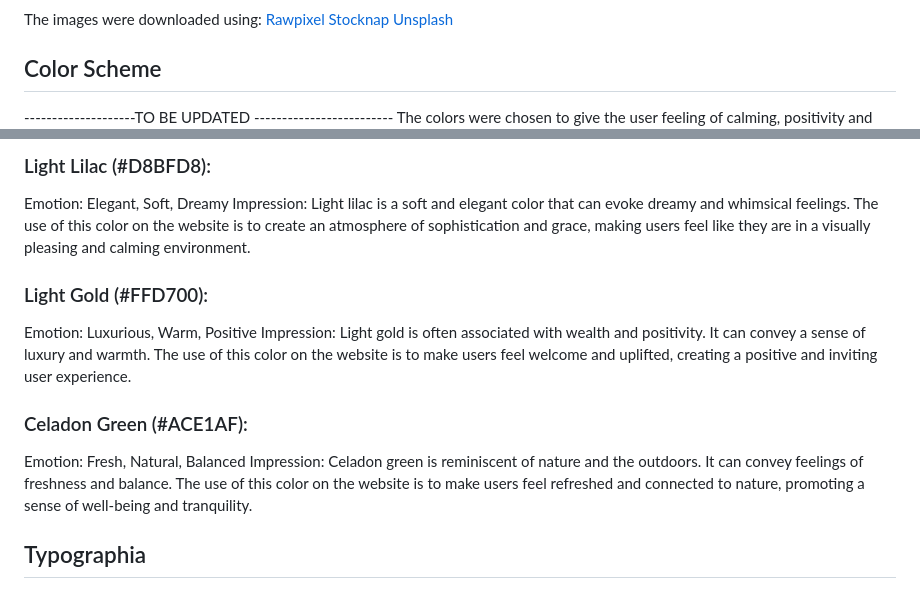
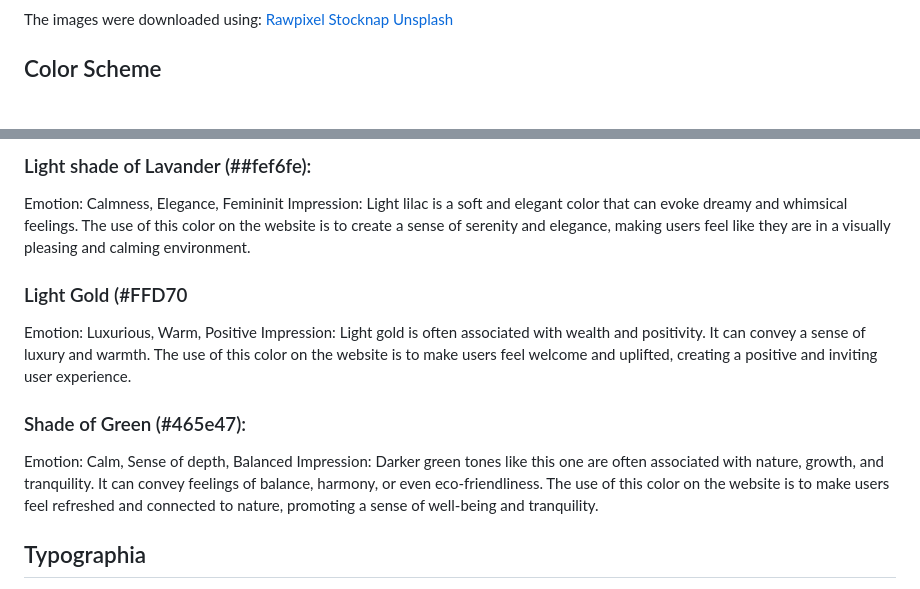
Before and after one commit to MariaPadilha32/dailyquotesgenerator, a Markdown page: README.md, 2 parts joined by grey strips. Rendered like a GitHub page; blank space fills up the shorter version.

Commit message:
Update README.md
update pallete information

```diff
--- a/README.md
+++ b/README.md
@@ -82,5 +82,5 @@ The images were downloaded using:
 [Unsplash](https://unsplash.com/images/events)
 
 ## Color Scheme
-  --------------------TO BE UPDATED -------------------------
+
 The colors were chosen to give the user feeling of calming, positivity and refreshment.
@@ -88,15 +88,15 @@ The colors were chosen to give the user feeling of calming, positivity and refre
 
-### Light Lilac (#D8BFD8):
-Emotion: Elegant, Soft, Dreamy
-Impression: Light lilac is a soft and elegant color that can evoke dreamy and whimsical feelings. The use of this color on the website is to create an atmosphere of sophistication and grace, making users feel like they are in a visually pleasing and calming environment.
+### Light shade of Lavander (##fef6fe):
+Emotion: Calmness, Elegance, Femininit
+Impression: Light lilac is a soft and elegant color that can evoke dreamy and whimsical feelings. The use of this color on the website is to create a sense of serenity and elegance, making users feel like they are in a visually pleasing and calming environment.
 
-### Light Gold (#FFD700):
+### Light Gold (#FFD70
 Emotion: Luxurious, Warm, Positive
 Impression: Light gold is often associated with wealth and positivity. It can convey a sense of luxury and warmth. The use of this color on the website is to make users feel welcome and uplifted, creating a positive and inviting user experience.
 
-### Celadon Green (#ACE1AF):
-Emotion: Fresh, Natural, Balanced
-Impression: Celadon green is reminiscent of nature and the outdoors. It can convey feelings of freshness and balance. The use of this color on the website is to make users feel refreshed and connected to nature, promoting a sense of well-being and tranquility.
+### Shade of Green (#465e47):
+Emotion: Calm, Sense of depth, Balanced
+Impression: Darker green tones like this one are often associated with nature, growth, and tranquility.  It can convey feelings of balance, harmony, or even eco-friendliness. The use of this color on the website is to make users feel refreshed and connected to nature, promoting a sense of well-being and tranquility.
 
 ## Typographia
 
```
Also changed, not shown: other parts of README.md (+1 -1 lines).
